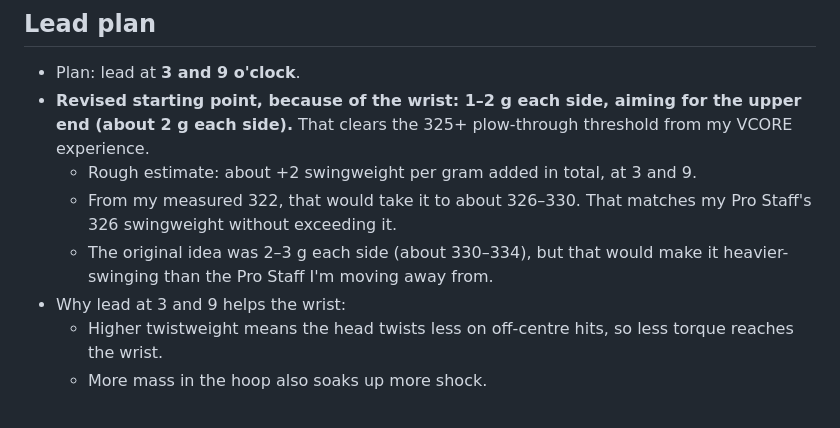
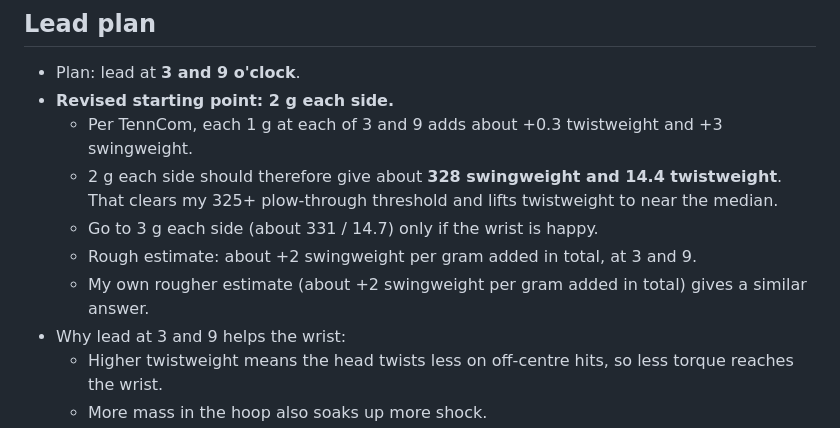
Before and after one commit to mj1618/tennis-strings, a Markdown page: notes/my-racquets-and-strings.md, the part around one of its changes. GitHub-like rendering.

```diff
--- a/notes/my-racquets-and-strings.md
+++ b/notes/my-racquets-and-strings.md
@@ -107,10 +136,12 @@ Things to watch:
 ## Lead plan
 
 - Plan: lead at **3 and 9 o'clock**.
-- **Revised starting point, because of the wrist: 1–2 g each side, aiming for the upper end (about 2 g each side).** That clears the 325+ plow-through threshold from my VCORE experience.
+- **Revised starting point: 2 g each side.**
+  - Per TennCom, each 1 g at each of 3 and 9 adds about +0.3 twistweight and +3 swingweight.
+  - 2 g each side should therefore give about **328 swingweight and 14.4 twistweight**. That clears my 325+ plow-through threshold and lifts twistweight to near the median.
+  - Go to 3 g each side (about 331 / 14.7) only if the wrist is happy.
   - Rough estimate: about +2 swingweight per gram added in total, at 3 and 9.
-  - From my measured 322, that would take it to about 326–330. That matches my Pro Staff's 326 swingweight without exceeding it.
-  - The original idea was 2–3 g each side (about 330–334), but that would make it heavier-swinging than the Pro Staff I'm moving away from.
+  - My own rougher estimate (about +2 swingweight per gram added in total) gives a similar answer.
 - Why lead at 3 and 9 helps the wrist:
   - Higher twistweight means the head twists less on off-centre hits, so less torque reaches the wrist.
   - More mass in the hoop also soaks up more shock.
```
Also changed, not shown: other parts of notes/my-racquets-and-strings.md (+29 -0 lines).
